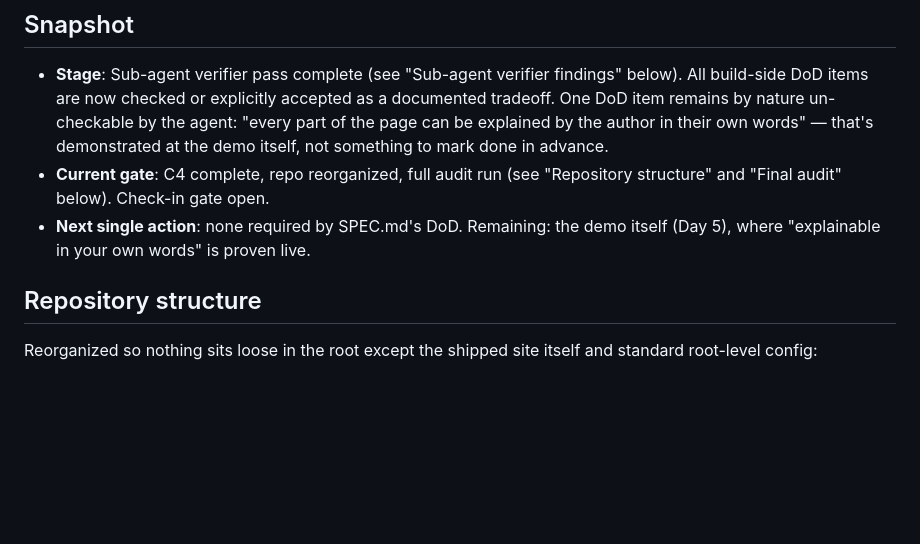
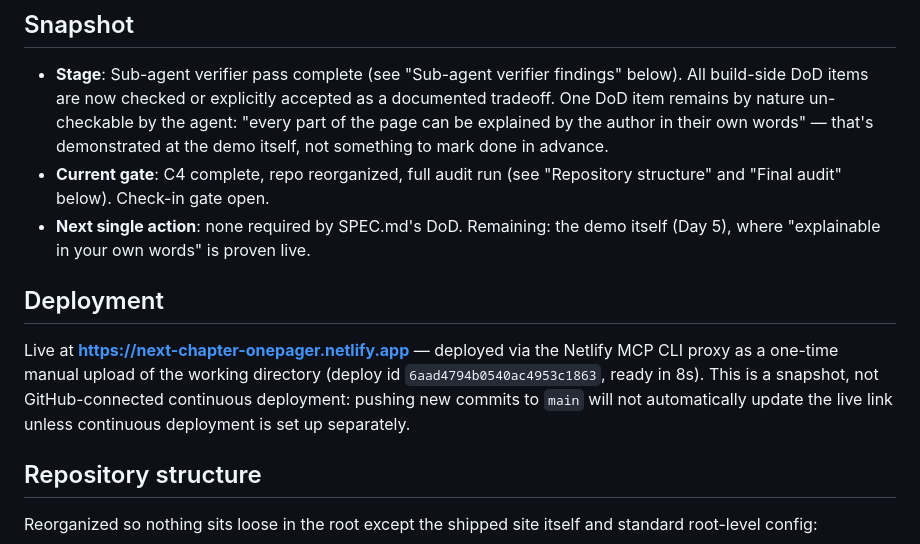
Before and after one commit to ClayClimate-AI/next-chapter-onepager, a Markdown page: docs/progress.md, the part around the change. Drawn GitHub-style; blank space fills up the shorter version.

```diff
--- a/docs/progress.md
+++ b/docs/progress.md
@@ -17,6 +17,15 @@
 - **Next single action**: none required by SPEC.md's DoD. Remaining:
   the demo itself (Day 5), where "explainable in your own words" is
   proven live.
+
+## Deployment
+
+Live at **https://next-chapter-onepager.netlify.app** — deployed via
+the Netlify MCP CLI proxy as a one-time manual upload of the working
+directory (deploy id `6aad4794b0540ac4953c1863`, ready in 8s). This is
+a snapshot, not GitHub-connected continuous deployment: pushing new
+commits to `main` will not automatically update the live link unless
+continuous deployment is set up separately.
 
 ## Repository structure
 
```
Also changed, not shown: README.md (+3 -0 lines), docs/PROMPT_LOG.md (+11 -0 lines).
